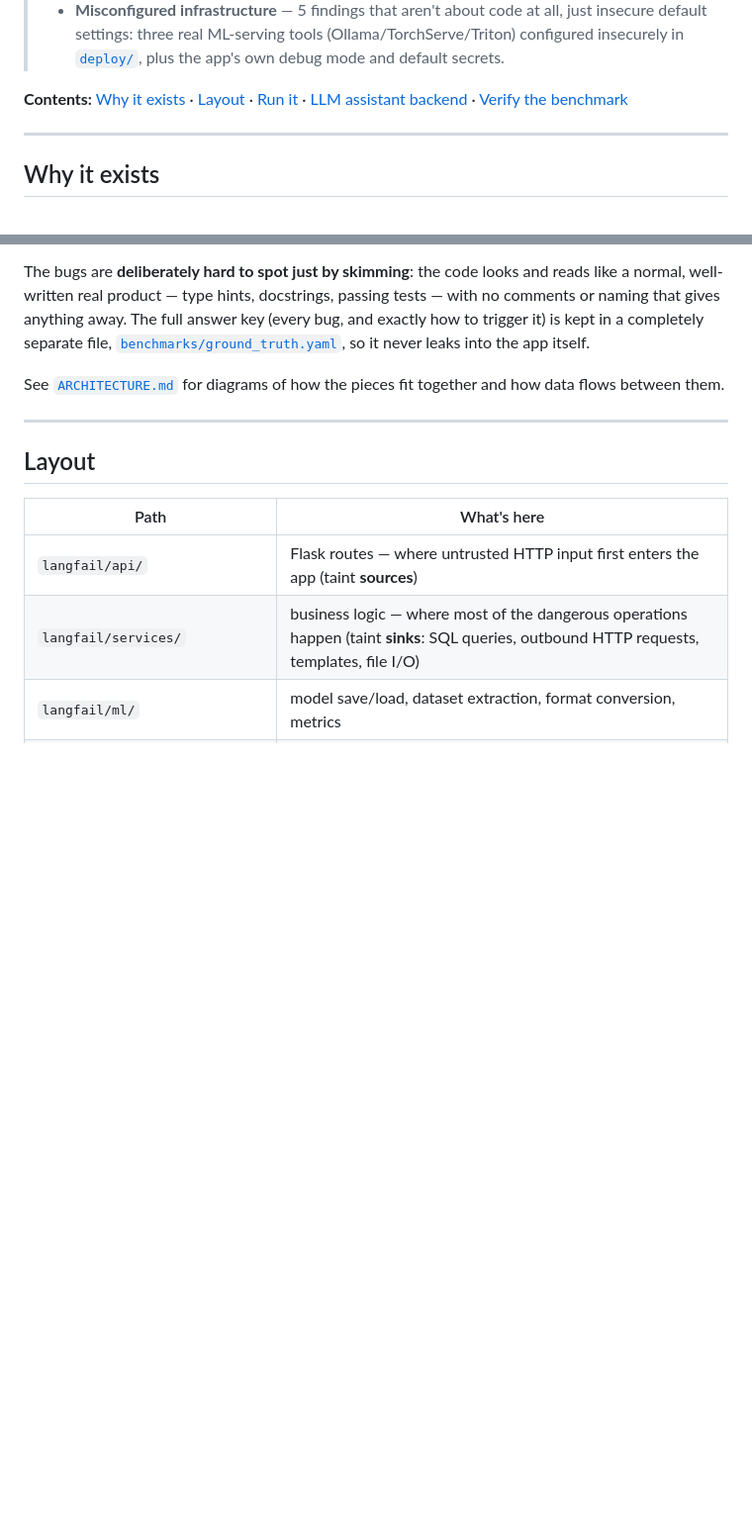
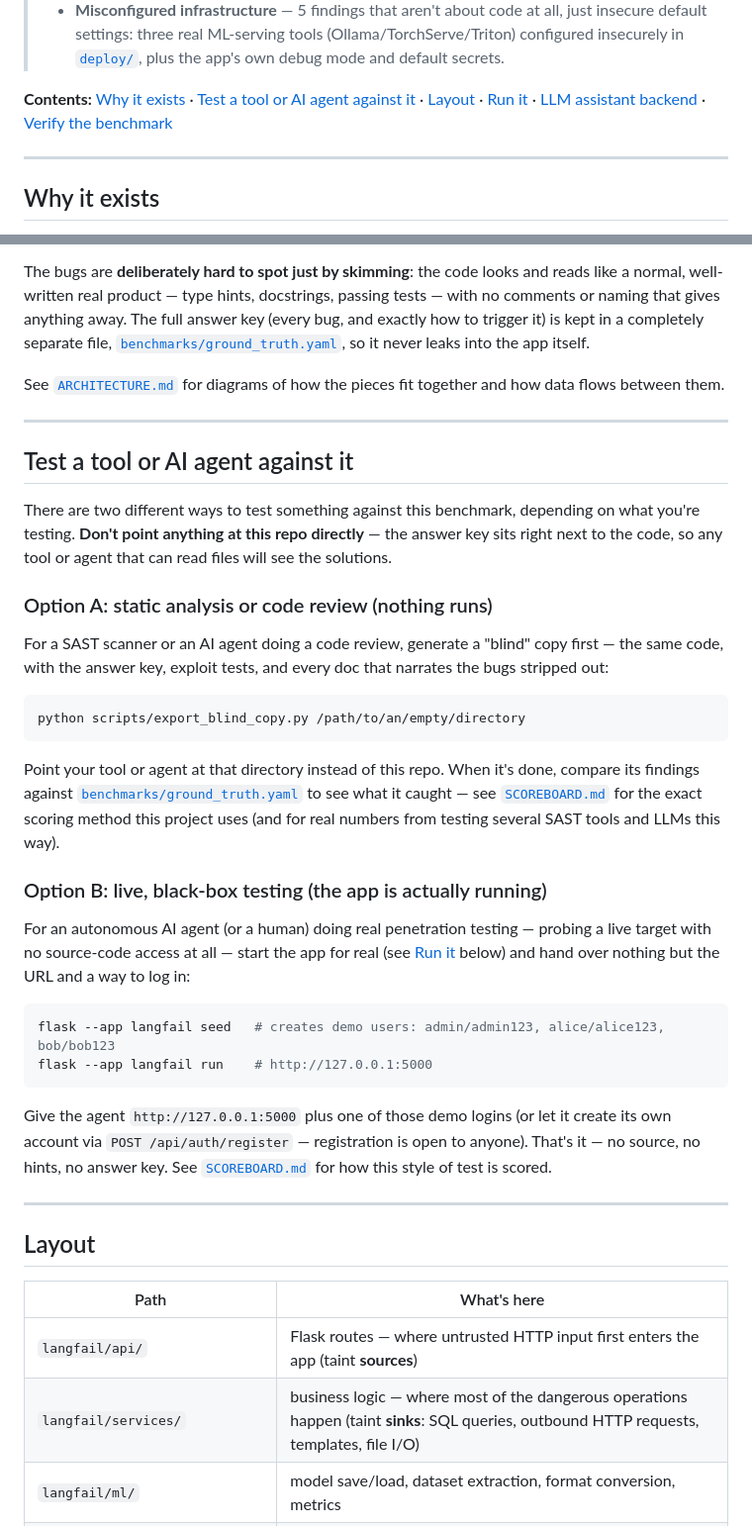
Before and after one commit to hedgerow-dev/langfail, a Markdown page: README.md, 2 parts joined by grey strips. Shown at 99% size. Rendered like a GitHub page; blank space fills up the shorter version.

Commit message:
Add a clear "how to test this" section to the README
Users had no obvious starting point for pointing a SAST tool or an AI
agent at the benchmark -- the blind-copy export script was only
mentioned deep inside SCOREBOARD.md. Surface both testing paths (static
analysis via scripts/export_blind_copy.py, and live black-box testing
against the running app) right after the intro, with a nav anchor.

Co-Authored-By: Claude Sonnet 5 <noreply@anthropic.com>

````diff
--- a/README.md
+++ b/README.md
@@ -85,8 +85,10 @@ human, or an AI agent) actually found them.
 >   (Ollama/TorchServe/Triton) configured insecurely in [`deploy/`](deploy/),
 >   plus the app's own debug mode and default secrets.
 
-**Contents:** [Why it exists](#why-it-exists) · [Layout](#layout) ·
-[Run it](#run-it) · [LLM assistant backend](#llm-assistant-backend) ·
+**Contents:** [Why it exists](#why-it-exists) ·
+[Test a tool or AI agent against it](#test-a-tool-or-ai-agent-against-it) ·
+[Layout](#layout) · [Run it](#run-it) ·
+[LLM assistant backend](#llm-assistant-backend) ·
 [Verify the benchmark](#verify-the-benchmark)
 
 ---
@@ -128,6 +130,50 @@ so it never leaks into the app itself.
 
 See [`ARCHITECTURE.md`](ARCHITECTURE.md) for diagrams of how the pieces fit
 together and how data flows between them.
+
+---
+
+## Test a tool or AI agent against it
+
+There are two different ways to test something against this benchmark,
+depending on what you're testing. **Don't point anything at this repo
+directly** — the answer key sits right next to the code, so any tool or
+agent that can read files will see the solutions.
+
+### Option A: static analysis or code review (nothing runs)
+
+For a SAST scanner or an AI agent doing a code review, generate a "blind"
+copy first — the same code, with the answer key, exploit tests, and every
+doc that narrates the bugs stripped out:
+
+```bash
+python scripts/export_blind_copy.py /path/to/an/empty/directory
+```
+
+Point your tool or agent at that directory instead of this repo. When it's
+done, compare its findings against
+[`benchmarks/ground_truth.yaml`](benchmarks/ground_truth.yaml) to see what it
+caught — see [`SCOREBOARD.md`](SCOREBOARD.md#scoring-a-taint-engine) for the
+exact scoring method this project uses (and for real numbers from testing
+several SAST tools and LLMs this way).
+
+### Option B: live, black-box testing (the app is actually running)
+
+For an autonomous AI agent (or a human) doing real penetration testing —
+probing a live target with no source-code access at all — start the app for
+real (see [Run it](#run-it) below) and hand over nothing but the URL and a
+way to log in:
+
+```bash
+flask --app langfail seed   # creates demo users: admin/admin123, alice/alice123, bob/bob123
+flask --app langfail run    # http://127.0.0.1:5000
+```
+
+Give the agent `http://127.0.0.1:5000` plus one of those demo logins (or let
+it create its own account via `POST /api/auth/register` — registration is
+open to anyone). That's it — no source, no hints, no answer key. See
+[`SCOREBOARD.md`](SCOREBOARD.md#scoring-an-agentic-flow) for how this style
+of test is scored.
 
 ---
 
````
